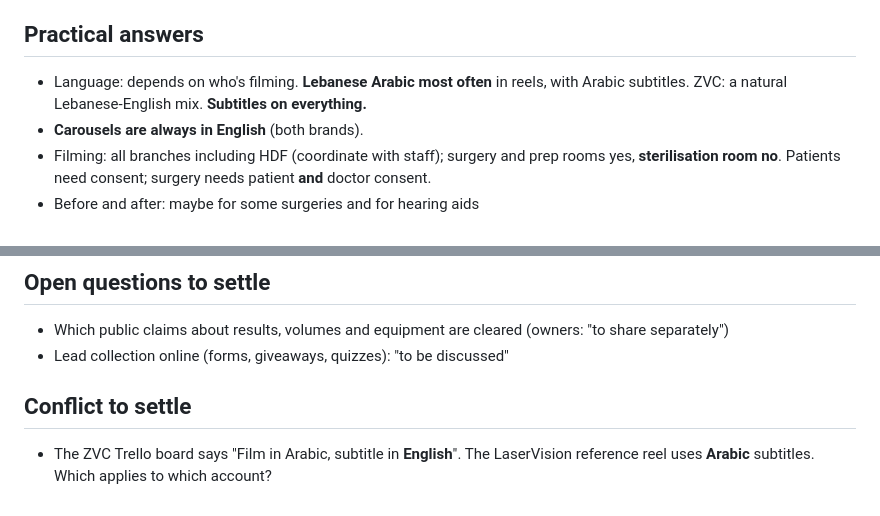
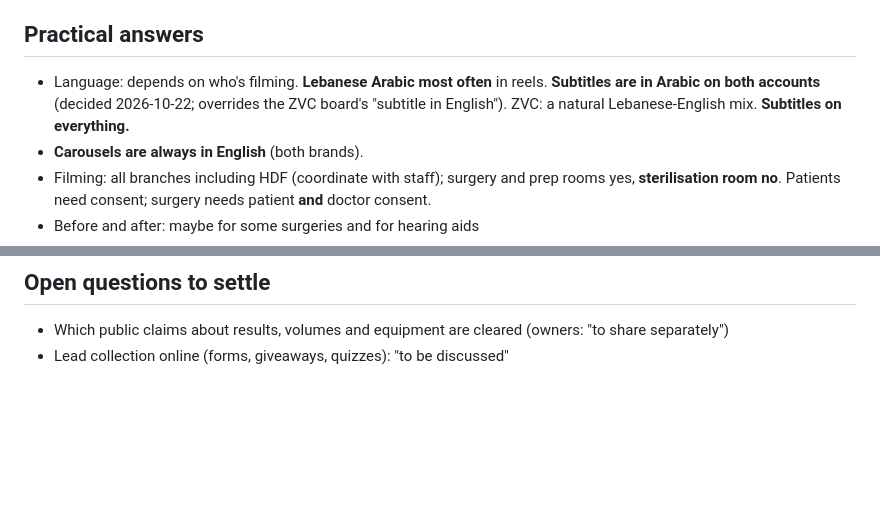
Before and after one commit to lounafawaz5-cmd/laservision, a Markdown page: strategy/SUMMARY.md, 2 parts joined by grey strips. Rendered like a GitHub page; blank space fills up the shorter version.

Commit message:
Arabic subtitles on both accounts
Co-Authored-By: Claude Opus 5.5 <noreply@anthropic.com>
Claude-Session: https://claude.ai/code/session_01NnvMcpFUwSnB5sEZfVKGNr

```diff
--- a/strategy/SUMMARY.md
+++ b/strategy/SUMMARY.md
@@ -52,7 +52,7 @@ Check every piece of content against this page.
 - 12-month targets: **4 hearing aids a month, 3 glasses a day**, more patients in Hazmieh
 
 ## Practical answers
-- Language: depends on who's filming. **Lebanese Arabic most often** in reels, with Arabic subtitles. ZVC: a natural Lebanese-English mix. **Subtitles on everything.**
+- Language: depends on who's filming. **Lebanese Arabic most often** in reels. **Subtitles are in Arabic on both accounts** (decided 2026-10-22; overrides the ZVC board's "subtitle in English"). ZVC: a natural Lebanese-English mix. **Subtitles on everything.**
 - **Carousels are always in English** (both brands).
 - Filming: all branches including HDF (coordinate with staff); surgery and prep rooms yes, **sterilisation room no**. Patients need consent; surgery needs patient **and** doctor consent.
 - Before and after: maybe for some surgeries and for hearing aids
@@ -66,6 +66,3 @@ Check every piece of content against this page.
 ## Open questions to settle
 - Which public claims about results, volumes and equipment are cleared (owners: "to share separately")
 - Lead collection online (forms, giveaways, quizzes): "to be discussed"
-
-## Conflict to settle
-- The ZVC Trello board says "Film in Arabic, subtitle in **English**". The LaserVision reference reel uses **Arabic** subtitles. Which applies to which account?
```
